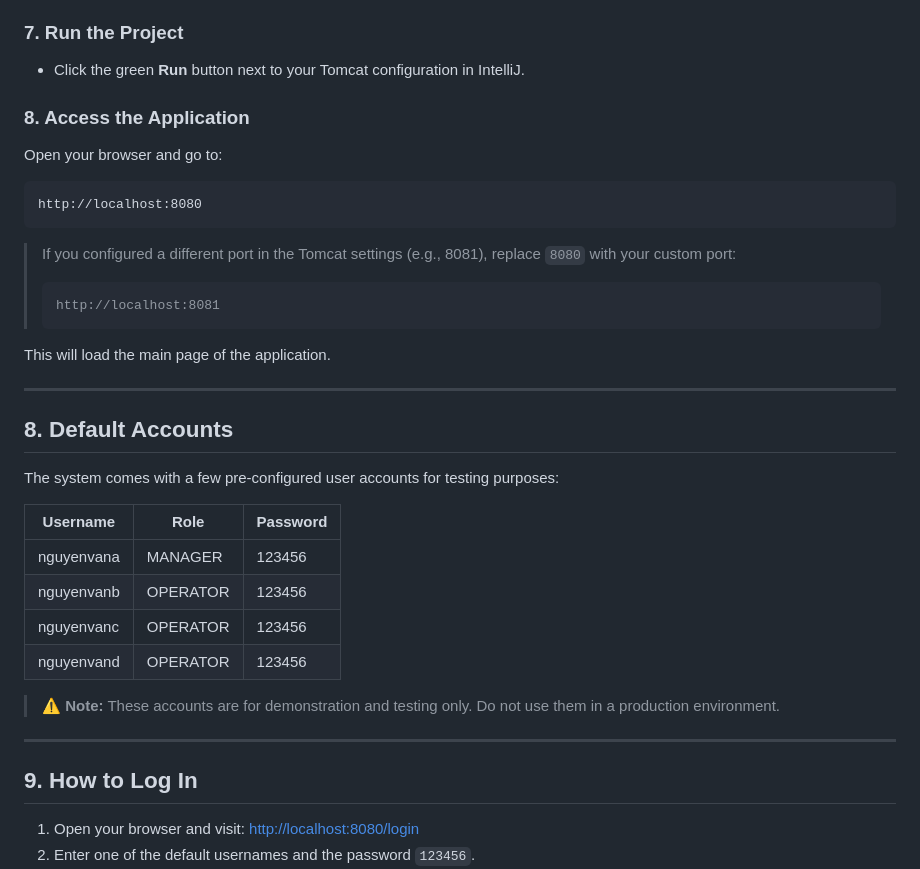
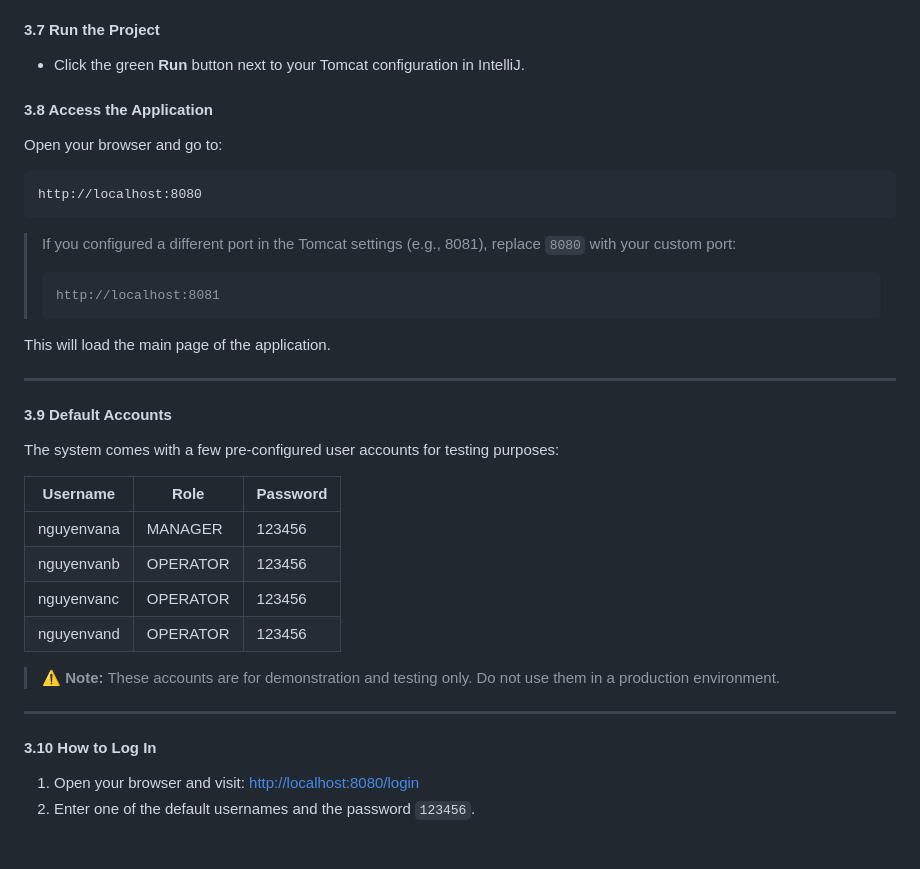
Before and after one commit to quangdat2511/smart-motion-detection-system, a Markdown page: README.md, the part around one of its changes. GitHub-like rendering; blank space fills up the shorter version.

```diff
--- a/README.md
+++ b/README.md
@@ -164,11 +193,11 @@ mvn clean install
     - If port 8080 is already in use, you can change it to another port (e.g., 8081) by modifying the **HTTP port** field.
 9. Click **OK** to save the configuration.
 
-### 7. Run the Project
+#### 3.7 Run the Project
 
 - Click the green **Run** button next to your Tomcat configuration in IntelliJ.
 
-### 8. Access the Application
+#### 3.8 Access the Application
 
 Open your browser and go to:
 
@@ -186,7 +215,7 @@ This will load the main page of the application.
 
 ---
 
-## 8. Default Accounts
+#### 3.9 Default Accounts
 
 The system comes with a few pre-configured user accounts for testing purposes:
 
@@ -201,7 +230,7 @@ The system comes with a few pre-configured user accounts for testing purposes:
 
 ---
 
-## 9. How to Log In
+#### 3.10 How to Log In
 
 1. Open your browser and visit: [http://localhost:8080/login](http://localhost:8080/login)
 2. Enter one of the default usernames and the password `123456`.
```
Also changed, not shown: other parts of README.md (+37 -8 lines).
